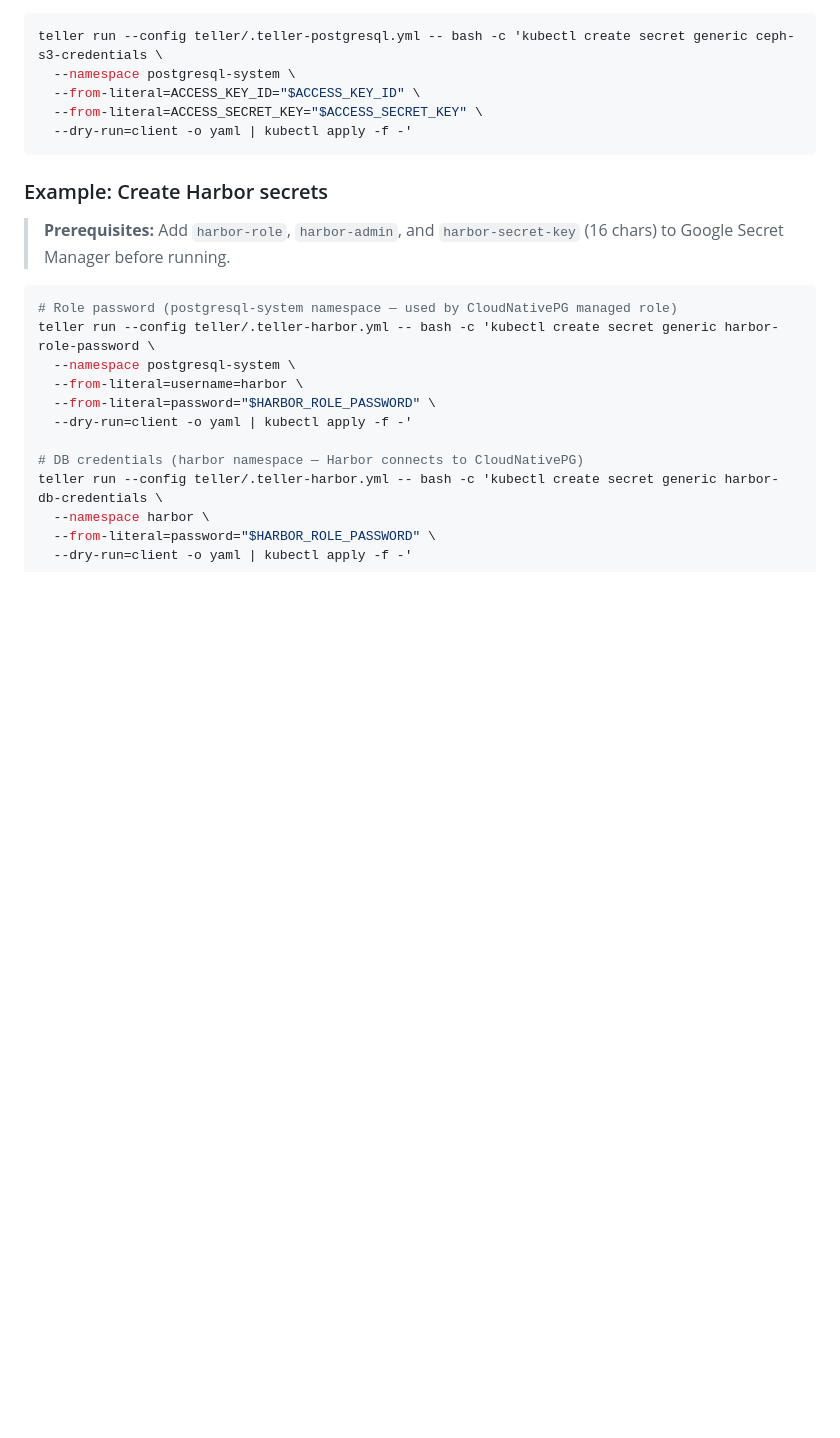
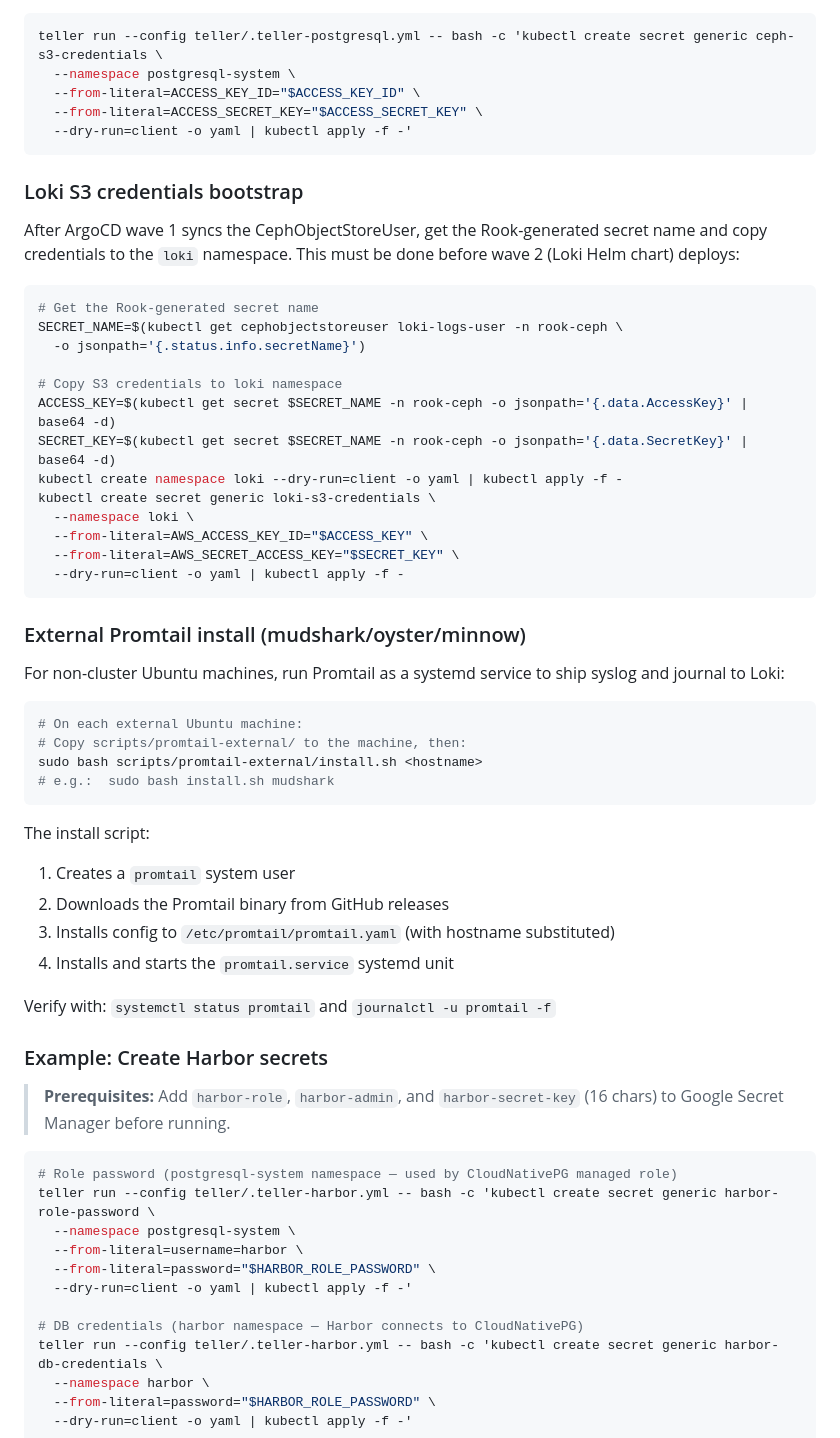
Before and after one commit to jconlon/ops-microk8s, a Markdown page: scripts/README.md, the part around the change. GitHub-like rendering; blank space fills up the shorter version.

````diff
--- a/scripts/README.md
+++ b/scripts/README.md
@@ -246,6 +246,45 @@ teller run --config teller/.teller-postgresql.yml -- bash -c 'kubectl create sec
   --dry-run=client -o yaml | kubectl apply -f -'
 ```
 
+### Loki S3 credentials bootstrap
+
+After ArgoCD wave 1 syncs the CephObjectStoreUser, get the Rook-generated secret name and copy credentials to the `loki` namespace. This must be done before wave 2 (Loki Helm chart) deploys:
+
+```bash
+# Get the Rook-generated secret name
+SECRET_NAME=$(kubectl get cephobjectstoreuser loki-logs-user -n rook-ceph \
+  -o jsonpath='{.status.info.secretName}')
+
+# Copy S3 credentials to loki namespace
+ACCESS_KEY=$(kubectl get secret $SECRET_NAME -n rook-ceph -o jsonpath='{.data.AccessKey}' | base64 -d)
+SECRET_KEY=$(kubectl get secret $SECRET_NAME -n rook-ceph -o jsonpath='{.data.SecretKey}' | base64 -d)
+kubectl create namespace loki --dry-run=client -o yaml | kubectl apply -f -
+kubectl create secret generic loki-s3-credentials \
+  --namespace loki \
+  --from-literal=AWS_ACCESS_KEY_ID="$ACCESS_KEY" \
+  --from-literal=AWS_SECRET_ACCESS_KEY="$SECRET_KEY" \
+  --dry-run=client -o yaml | kubectl apply -f -
+```
+
+### External Promtail install (mudshark/oyster/minnow)
+
+For non-cluster Ubuntu machines, run Promtail as a systemd service to ship syslog and journal to Loki:
+
+```bash
+# On each external Ubuntu machine:
+# Copy scripts/promtail-external/ to the machine, then:
+sudo bash scripts/promtail-external/install.sh <hostname>
+# e.g.:  sudo bash install.sh mudshark
+```
+
+The install script:
+1. Creates a `promtail` system user
+2. Downloads the Promtail binary from GitHub releases
+3. Installs config to `/etc/promtail/promtail.yaml` (with hostname substituted)
+4. Installs and starts the `promtail.service` systemd unit
+
+Verify with: `systemctl status promtail` and `journalctl -u promtail -f`
+
 ### Example: Create Harbor secrets
 
 > **Prerequisites:** Add `harbor-role`, `harbor-admin`, and `harbor-secret-key` (16 chars) to Google Secret Manager before running.
````
Also changed, not shown: CLAUDE.md (+2 -0 lines), README.md (+55 -0 lines).
